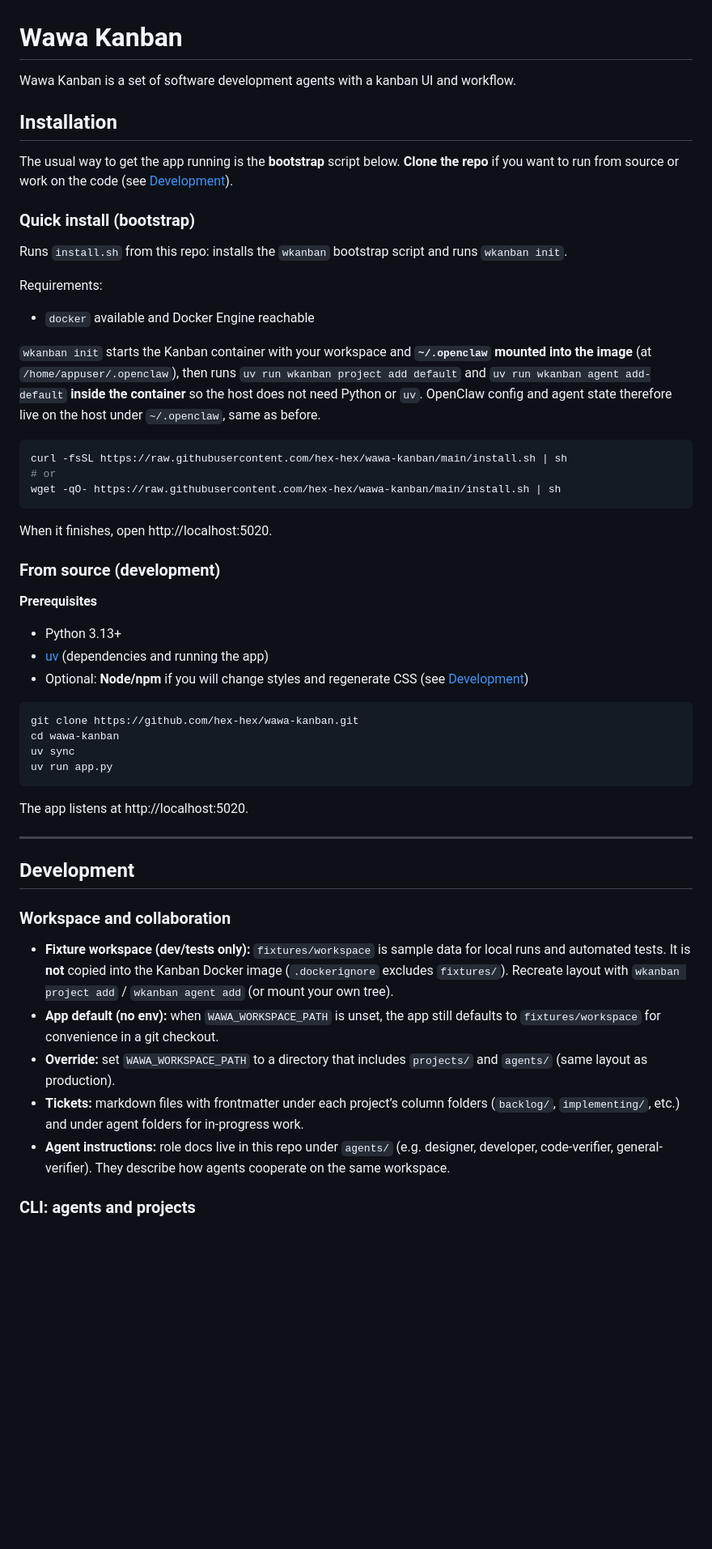
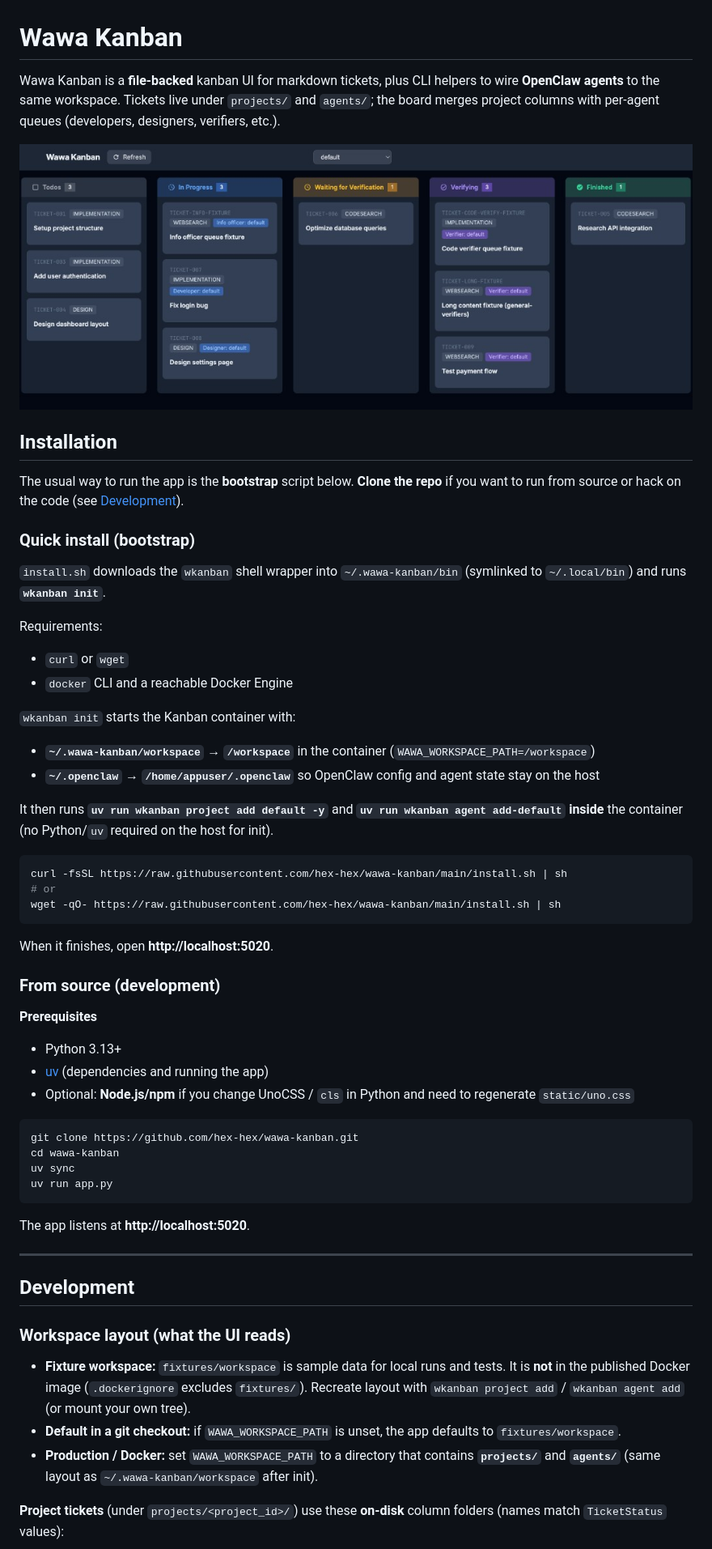
Before and after one commit to hex-hex/wawa-kanban, a Markdown page: README.md, the part around one of its changes. Shown at 81% size. GitHub-like rendering; pictures changed too: docs/assets/kanban-board.png (added); blank space fills up the shorter version.

````diff
--- a/README.md
+++ b/README.md
@@ -1,20 +1,28 @@
 # Wawa Kanban
 
-Wawa Kanban is a set of software development agents with a kanban UI and workflow.
+Wawa Kanban is a **file-backed** kanban UI for markdown tickets, plus CLI helpers to wire **OpenClaw agents** to the same workspace. Tickets live under `projects/` and `agents/`; the board merges project columns with per-agent queues (developers, designers, verifiers, etc.).
+
+![Wawa Kanban board: columns from Todos through Finished, with mode and agent role badges on tickets](docs/assets/kanban-board.png)
 
 ## Installation
 
-The usual way to get the app running is the **bootstrap** script below. **Clone the repo** if you want to run from source or work on the code (see [Development](#development)).
+The usual way to run the app is the **bootstrap** script below. **Clone the repo** if you want to run from source or hack on the code (see [Development](#development)).
 
 ### Quick install (bootstrap)
 
-Runs `install.sh` from this repo: installs the `wkanban` bootstrap script and runs `wkanban init`.
+`install.sh` downloads the `wkanban` shell wrapper into `~/.wawa-kanban/bin` (symlinked to `~/.local/bin`) and runs **`wkanban init`**.
 
 Requirements:
 
-- `docker` available and Docker Engine reachable
+- `curl` or `wget`
+- `docker` CLI and a reachable Docker Engine
 
-`wkanban init` starts the Kanban container with your workspace and **`~/.openclaw` mounted into the image** (at `/home/appuser/.openclaw`), then runs `uv run wkanban project add default` and `uv run wkanban agent add-default` **inside the container** so the host does not need Python or `uv`. OpenClaw config and agent state therefore live on the host under `~/.openclaw`, same as before.
+`wkanban init` starts the Kanban container with:
+
+- **`~/.wawa-kanban/workspace` → `/workspace`** in the container (`WAWA_WORKSPACE_PATH=/workspace`)
+- **`~/.openclaw` → `/home/appuser/.openclaw`** so OpenClaw config and agent state stay on the host
+
+It then runs **`uv run wkanban project add default -y`** and **`uv run wkanban agent add-default`** **inside** the container (no Python/`uv` required on the host for init).
 
 ```bash
 curl -fsSL https://raw.githubusercontent.com/hex-hex/wawa-kanban/main/install.sh | sh
@@ -22,7 +30,7 @@ curl -fsSL https://raw.githubusercontent.com/hex-hex/wawa-kanban/main/install.sh
 wget -qO- https://raw.githubusercontent.com/hex-hex/wawa-kanban/main/install.sh | sh
 ```
 
-When it finishes, open http://localhost:5020.
+When it finishes, open **http://localhost:5020**.
 
 ### From source (development)
 
@@ -30,7 +38,7 @@ When it finishes, open http://localhost:5020.
 
 - Python 3.13+
 - [uv](https://docs.astral.sh/uv/) (dependencies and running the app)
-- Optional: **Node/npm** if you will change styles and regenerate CSS (see [Development](#development))
+- Optional: **Node.js/npm** if you change UnoCSS / `cls` in Python and need to regenerate `static/uno.css`
 
 ```bash
 git clone https://github.com/hex-hex/wawa-kanban.git
@@ -39,19 +47,17 @@ uv sync
 uv run app.py
 ```
 
-The app listens at http://localhost:5020.
+The app listens at **http://localhost:5020**.
 
 ---
 
 ## Development
 
-### Workspace and collaboration
+### Workspace layout (what the UI reads)
 
-- **Fixture workspace (dev/tests only):** `fixtures/workspace` is sample data for local runs and automated tests. It is **not** copied into the Kanban Docker image (`.dockerignore` excludes `fixtures/`). Recreate layout with `wkanban project add` / `wkanban agent add` (or mount your own tree).
-- **App default (no env):** when `WAWA_WORKSPACE_PATH` is unset, the app still defaults to `fixtures/workspace` for convenience in a git checkout.
-- **Override:** set `WAWA_WORKSPACE_PATH` to a directory that includes `projects/` and `agents/` (same layout as production).
-- **Tickets:** markdown files with frontmatter under each project’s column folders (`backlog/`, `implementing/`, etc.) and under agent folders for in-progress work.
-- **Agent instructions:** role docs live in this repo under `agents/` (e.g. designer, developer, code-verifier, general-verifier). They describe how agents cooperate on the same workspace.
+- **Fixture workspace:** `fixtures/workspace` is sample data for local runs and tests. It is **not** in the published Docker image (`.dockerignore` excludes `fixtures/`). Recreate layout with `wkanban project add` / `wkanban agent add` (or mount your own tree).
+- **Default in a git checkout:** if `WAWA_WORKSPACE_PATH` is unset, the app defaults to `fixtures/workspace`.
+- **Production / Docker:** set `WAWA_WORKSPACE_PATH` to a directory that contains **`projects/`** and **`agents/`** (same layout as `~/.wawa-kanban/workspace` after init).
 
-### CLI: agents and projects
+**Project tickets** (under `projects/<project_id>/`) use these **on-disk** column folders (names match `TicketStatus` values):
 
````
Also changed, not shown: other parts of README.md (+56 -21 lines).
